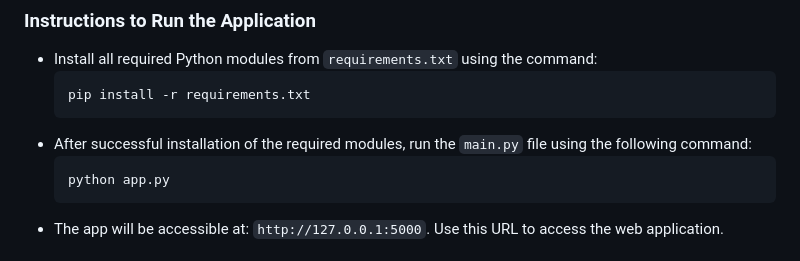
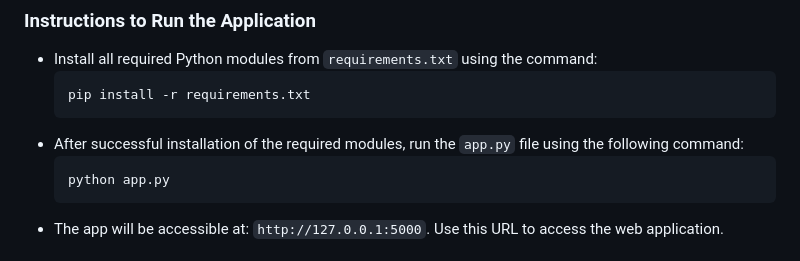
Before and after one commit to mAmanullah7/HouseHelp-Hub, a Markdown page: README.md, the part around the change. Rendered like a GitHub page.

````diff
--- a/README.md
+++ b/README.md
@@ -8,7 +8,7 @@
   ```
   pip install -r requirements.txt
   ```
-- After successful installation of the required modules, run the `main.py` file using the following command:
+- After successful installation of the required modules, run the `app.py` file using the following command:
   ```
   python app.py
   ```
````
